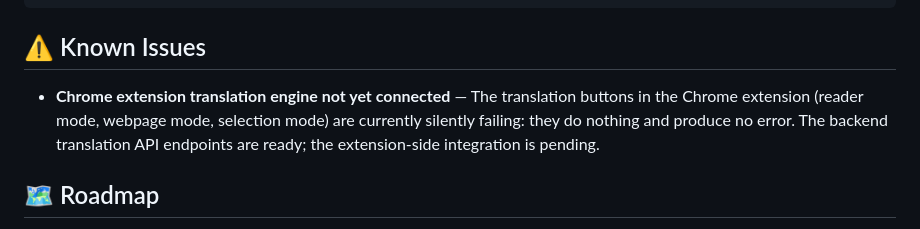
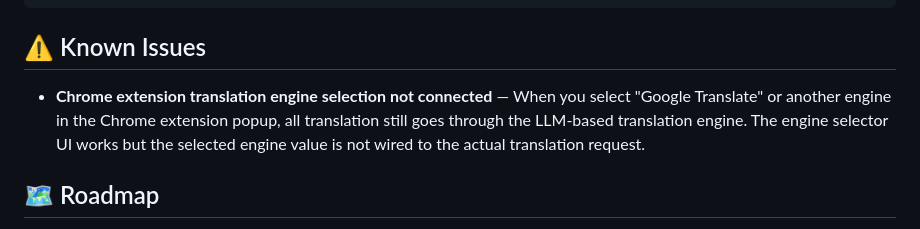
Before and after one commit to YuBing-link/noveltrans, a Markdown page: README.md, the part around the change. GitHub-like rendering.

Commit message:
docs: update known issues to reflect actual Chrome extension engine selection bug
Replace outdated "buttons silently failing" description with the real issue:
translation engine selector in Chrome extension popup doesn't wire the
selected engine value to the translation request — all requests go through
the LLM engine regardless of selection.

```diff
--- a/README.md
+++ b/README.md
@@ -165,7 +165,7 @@ New Translation Request
 
 ## ⚠️ Known Issues
 
-- **Chrome extension translation engine not yet connected** — The translation buttons in the Chrome extension (reader mode, webpage mode, selection mode) are currently silently failing: they do nothing and produce no error. The backend translation API endpoints are ready; the extension-side integration is pending.
+- **Chrome extension translation engine selection not connected** — When you select "Google Translate" or another engine in the Chrome extension popup, all translation still goes through the LLM-based translation engine. The engine selector UI works but the selected engine value is not wired to the actual translation request.
 
 ## 🗺️ Roadmap
 
```
